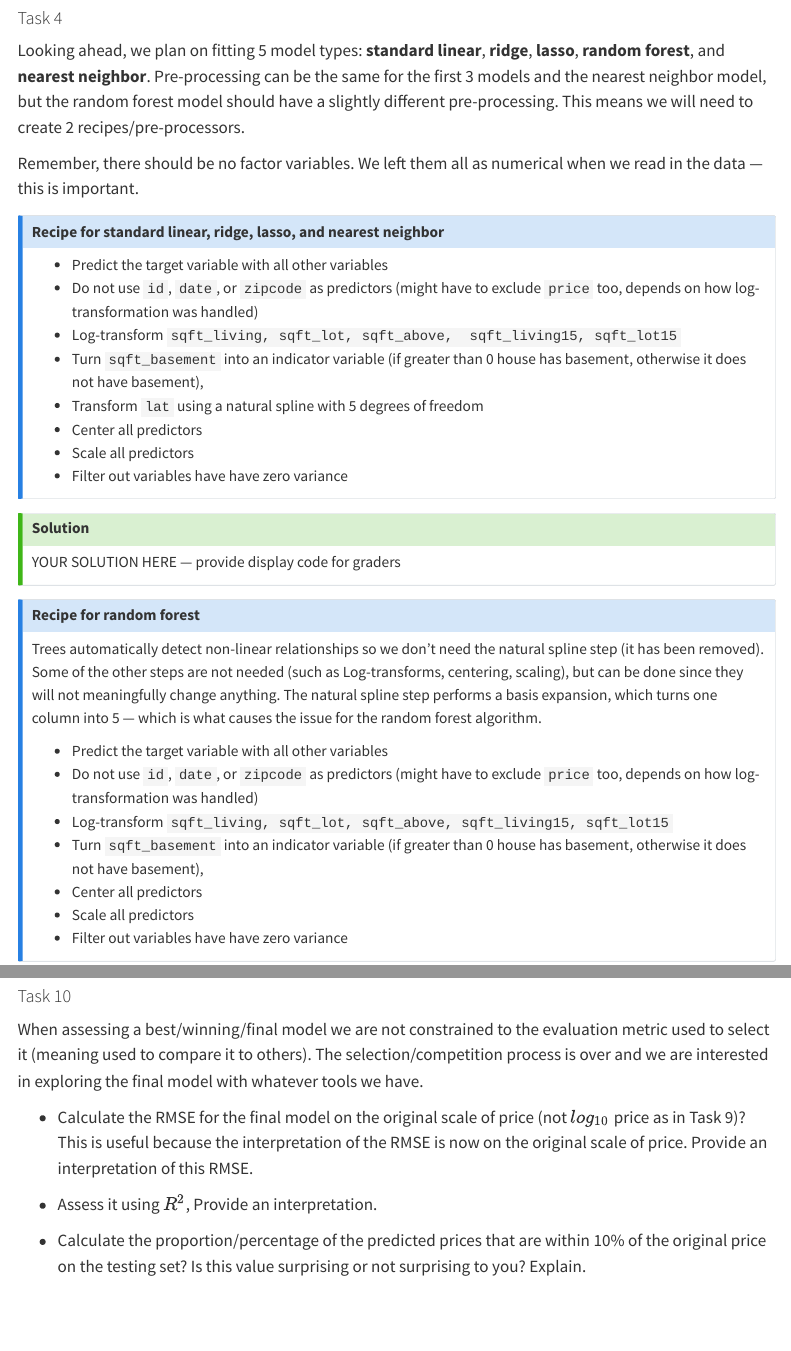
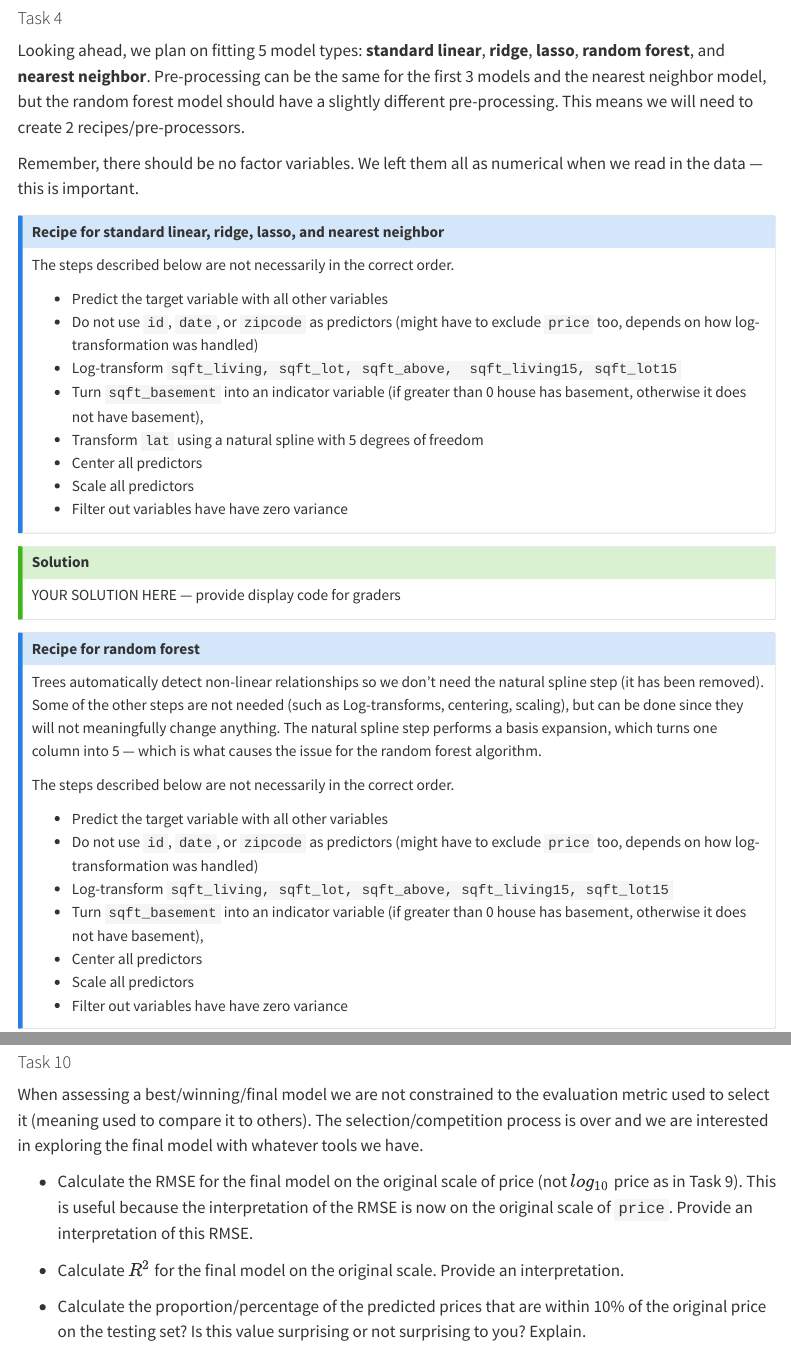
Before and after one commit to akuyper/L05-resampling, a Quarto document (template_L05.qmd): the page in a window 1100 px wide, from 2600 px down, and a second part further down, joined at a grey line. Rendered offline with R 4.5, knitr and Pandoc in place of Quarto, with nearby package versions; menus at the side of the page are left out.

Commit message:
L05 update

```diff
--- a/template_L05.qmd
+++ b/template_L05.qmd
@@ -138,6 +138,8 @@ Remember, there should be no factor variables. We left them all as numerical whe
 ::: {.callout-note collapse="true" icon="false"}
 ## Recipe for standard linear, ridge, lasso, and nearest neighbor
 
+The steps described below are not necessarily in the correct order.
+
 - Predict the target variable with all other variables
 - Do not use `id`, `date`, or `zipcode` as predictors (might have to exclude `price` too, depends on how log-transformation was handled)
 - Log-transform `sqft_living, sqft_lot, sqft_above,  sqft_living15, sqft_lot15`
@@ -159,6 +161,8 @@ YOUR SOLUTION HERE --- provide display code for graders
 ## Recipe for random forest
 
 Trees automatically detect non-linear relationships so we don't need the natural spline step (it has been removed). Some of the other steps are not needed (such as Log-transforms, centering, scaling), but can be done since they will not meaningfully change anything. The natural spline step performs a basis expansion, which turns one column into 5 --- which is what causes the issue for the random forest algorithm.
+
+The steps described below are not necessarily in the correct order.
 
 - Predict the target variable with all other variables
 - Do not use `id`, `date`, or `zipcode` as predictors (might have to exclude `price` too, depends on how log-transformation was handled)
@@ -262,9 +266,9 @@ YOUR SOLUTION HERE
 
 When assessing a best/winning/final model we are not constrained to the evaluation metric used to select it (meaning used to compare it to others). The selection/competition process is over and we are interested in exploring the final model with whatever tools we have.
 
-- Calculate the RMSE for the final model on the original scale of price (not $log_{10}$ price as in Task 9)? This is useful because the interpretation of the RMSE is now on the original scale of price. Provide an interpretation of this RMSE.
+- Calculate the RMSE for the final model on the original scale of price (not $log_{10}$ price as in Task 9). This is useful because the interpretation of the RMSE is now on the original scale of `price`. Provide an interpretation of this RMSE.
 
-- Assess it using $R^2$, Provide an interpretation.
+- Calculate $R^2$ for the final model on the original scale. Provide an interpretation.
 
 - Calculate the proportion/percentage of the predicted prices that are within 10% of the original price on the testing set? Is this value surprising or not surprising to you? Explain.
 
```
Also changed, not shown: L05_resampling.html.
